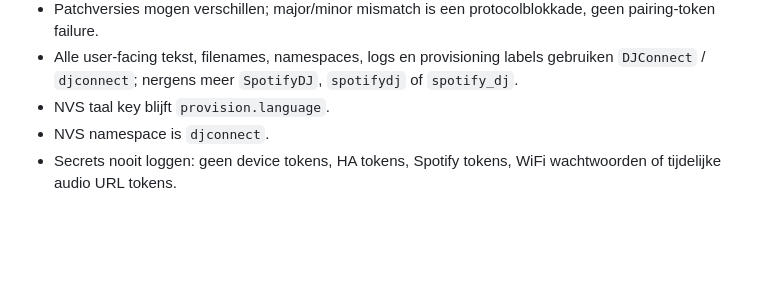
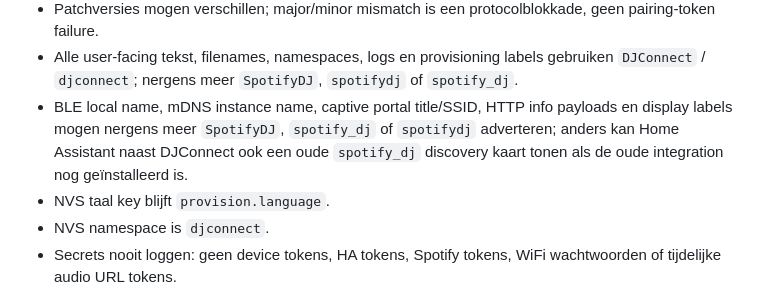
Before and after one commit to pcvantol/spotify-dj, a Markdown page: ESP_SYNC_PROMPT.md, the part around the change. Drawn GitHub-style; blank space fills up the shorter version.

```diff
--- a/ESP_SYNC_PROMPT.md
+++ b/ESP_SYNC_PROMPT.md
@@ -42,6 +42,7 @@ De ESP blijft eigenaar van:
 - HA integration en ESP firmware moeten dezelfde `major.minor` protocolversie gebruiken: HA `3.0.z` praat alleen met ESP `3.0.z`, HA `3.1.z` alleen met ESP `3.1.z`.
 - Patchversies mogen verschillen; major/minor mismatch is een protocolblokkade, geen pairing-token failure.
 - Alle user-facing tekst, filenames, namespaces, logs en provisioning labels gebruiken `DJConnect` / `djconnect`; nergens meer `SpotifyDJ`, `spotifydj` of `spotify_dj`.
+- BLE local name, mDNS instance name, captive portal title/SSID, HTTP info payloads en display labels mogen nergens meer `SpotifyDJ`, `spotify_dj` of `spotifydj` adverteren; anders kan Home Assistant naast DJConnect ook een oude `spotify_dj` discovery kaart tonen als de oude integration nog geïnstalleerd is.
 - NVS taal key blijft `provision.language`.
 - NVS namespace is `djconnect`.
 - Secrets nooit loggen: geen device tokens, HA tokens, Spotify tokens, WiFi wachtwoorden of tijdelijke audio URL tokens.
```
Also changed, not shown: HANDOFF.md (+1 -0 lines), README.md (+1 -0 lines).
